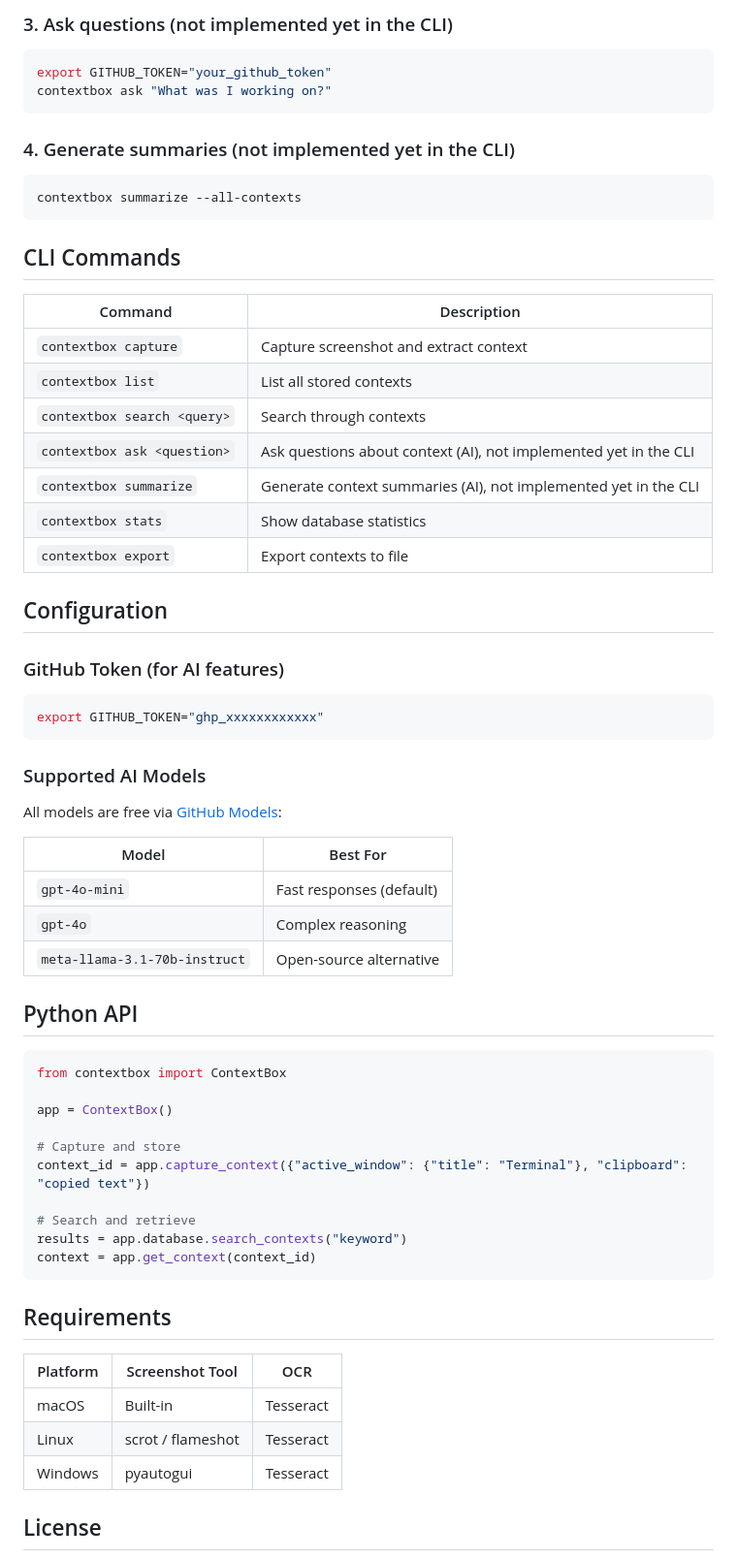
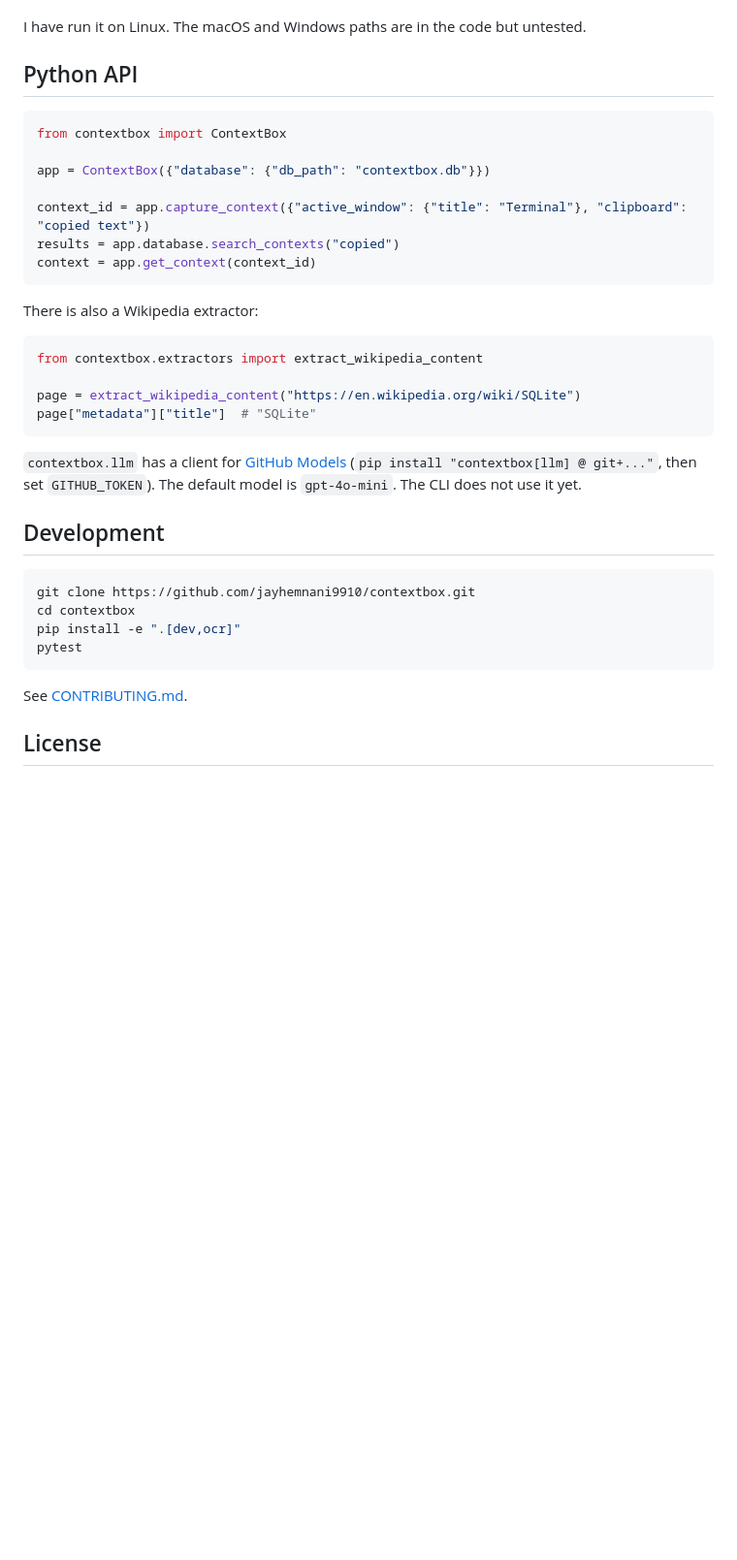
Before and after one commit to jayhemnani9910/contextbox, a Markdown page: README.md, the part around one of its changes. Shown at 97% size. Rendered like a GitHub page; blank space fills up the shorter version.

````diff
--- a/README.md
+++ b/README.md
@@ -82,69 +56,39 @@ contextbox list
 
-### 3. Ask questions (not implemented yet in the CLI)
-
-```bash
-export GITHUB_TOKEN="your_github_token"
-contextbox ask "What was I working on?"
-```
-
-### 4. Generate summaries (not implemented yet in the CLI)
-
-```bash
-contextbox summarize --all-contexts
-```
-
-## CLI Commands
-
-| Command | Description |
-|---------|-------------|
-| `contextbox capture` | Capture screenshot and extract context |
-| `contextbox list` | List all stored contexts |
-| `contextbox search <query>` | Search through contexts |
-| `contextbox ask <question>` | Ask questions about context (AI), not implemented yet in the CLI |
-| `contextbox summarize` | Generate context summaries (AI), not implemented yet in the CLI |
-| `contextbox stats` | Show database statistics |
-| `contextbox export` | Export contexts to file |
-
-## Configuration
-
-### GitHub Token (for AI features)
-
-```bash
-export GITHUB_TOKEN="ghp_xxxxxxxxxxxx"
-```
-
-### Supported AI Models
-
-All models are free via [GitHub Models](https://github.com/marketplace/models):
-
-| Model | Best For |
-|-------|----------|
-| `gpt-4o-mini` | Fast responses (default) |
-| `gpt-4o` | Complex reasoning |
-| `meta-llama-3.1-70b-instruct` | Open-source alternative |
+I have run it on Linux. The macOS and Windows paths are in the code but untested.
 
 ## Python API
 
 ```python
 from contextbox import ContextBox
 
-app = ContextBox()
+app = ContextBox({"database": {"db_path": "contextbox.db"}})
 
-# Capture and store
 context_id = app.capture_context({"active_window": {"title": "Terminal"}, "clipboard": "copied text"})
-
-# Search and retrieve
-results = app.database.search_contexts("keyword")
+results = app.database.search_contexts("copied")
 context = app.get_context(context_id)
 ```
 
-## Requirements
+There is also a Wikipedia extractor:
 
-| Platform | Screenshot Tool | OCR |
-|----------|----------------|-----|
-| macOS | Built-in | Tesseract |
-| Linux | scrot / flameshot | Tesseract |
-| Windows | pyautogui | Tesseract |
+```python
+from contextbox.extractors import extract_wikipedia_content
+
+page = extract_wikipedia_content("https://en.wikipedia.org/wiki/SQLite")
+page["metadata"]["title"]  # "SQLite"
+```
+
+`contextbox.llm` has a client for [GitHub Models](https://github.com/marketplace/models) (`pip install "contextbox[llm] @ git+..."`, then set `GITHUB_TOKEN`). The default model is `gpt-4o-mini`. The CLI does not use it yet.
+
+## Development
+
+```bash
+git clone https://github.com/jayhemnani9910/contextbox.git
+cd contextbox
+pip install -e ".[dev,ocr]"
+pytest
+```
+
+See [CONTRIBUTING.md](CONTRIBUTING.md).
 
 ## License
 
````
Also changed, not shown: other parts of README.md (+34 -68 lines), docs/demo.gif (added).
